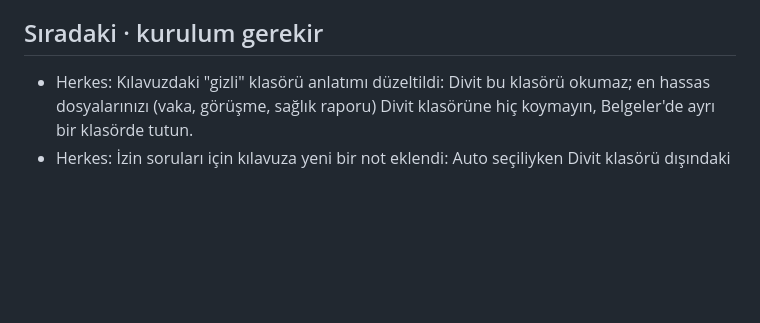
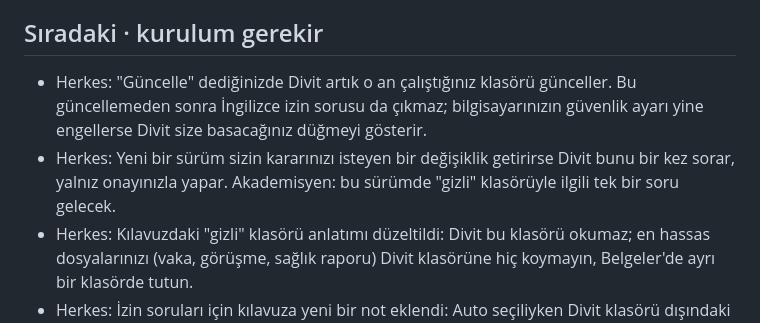
Before and after one commit to mehmetor/divit, a Markdown page: plugins/divit/SURUM.md, the part around the change. Drawn GitHub-style; blank space fills up the shorter version.

```diff
--- a/plugins/divit/SURUM.md
+++ b/plugins/divit/SURUM.md
@@ -8,6 +8,8 @@ komutunu yeniden çalıştırmayı önerir (klasör ayarları, kılavuz ya da
 araçlar değiştiğinde).
 
 ## Sıradaki · kurulum gerekir
+- Herkes: "Güncelle" dediğinizde Divit artık o an çalıştığınız klasörü günceller. Bu güncellemeden sonra İngilizce izin sorusu da çıkmaz; bilgisayarınızın güvenlik ayarı yine engellerse Divit size basacağınız düğmeyi gösterir.
+- Herkes: Yeni bir sürüm sizin kararınızı isteyen bir değişiklik getirirse Divit bunu bir kez sorar, yalnız onayınızla yapar. Akademisyen: bu sürümde "gizli" klasörüyle ilgili tek bir soru gelecek.
 - Herkes: Kılavuzdaki "gizli" klasörü anlatımı düzeltildi: Divit bu klasörü okumaz; en hassas dosyalarınızı (vaka, görüşme, sağlık raporu) Divit klasörüne hiç koymayın, Belgeler'de ayrı bir klasörde tutun.
 - Herkes: İzin soruları için kılavuza yeni bir not eklendi: Auto seçiliyken Divit klasörü dışındaki bir dosya için soru çıkarsa "Yes, and keep allowing…" seçeneğini seçin. Seçicide Auto yoksa sorun değil, Divit böyle de çalışır.
 - Herkes: Divit'in iş defteri artık hiç silinmez; her iş sona eklenir.
```
Also changed, not shown: belgeler/GECIS-IKI-EKLENTI.md (+10 -0 lines), belgeler/TEST-ORTAMI.md (+42 -20 lines).
